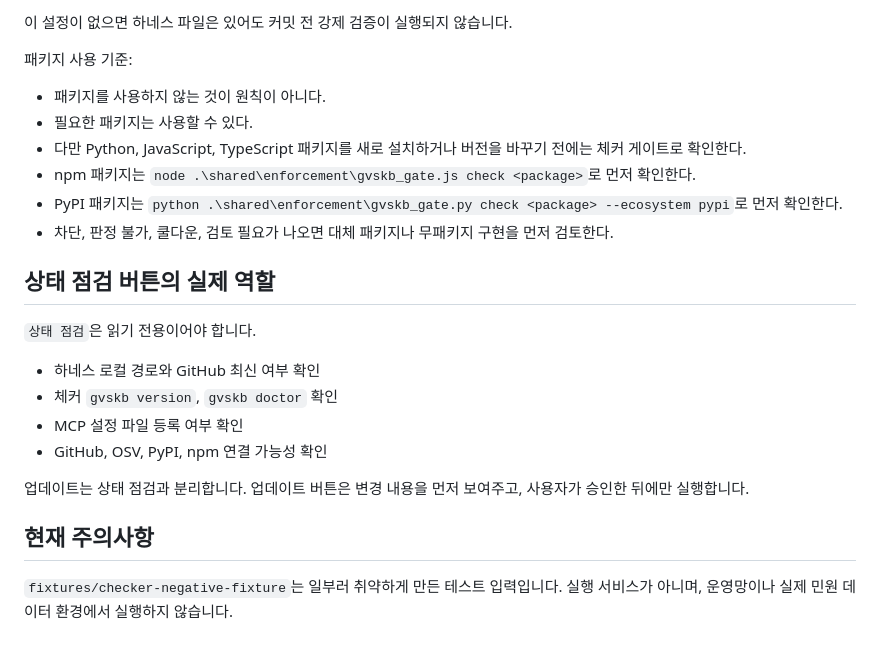
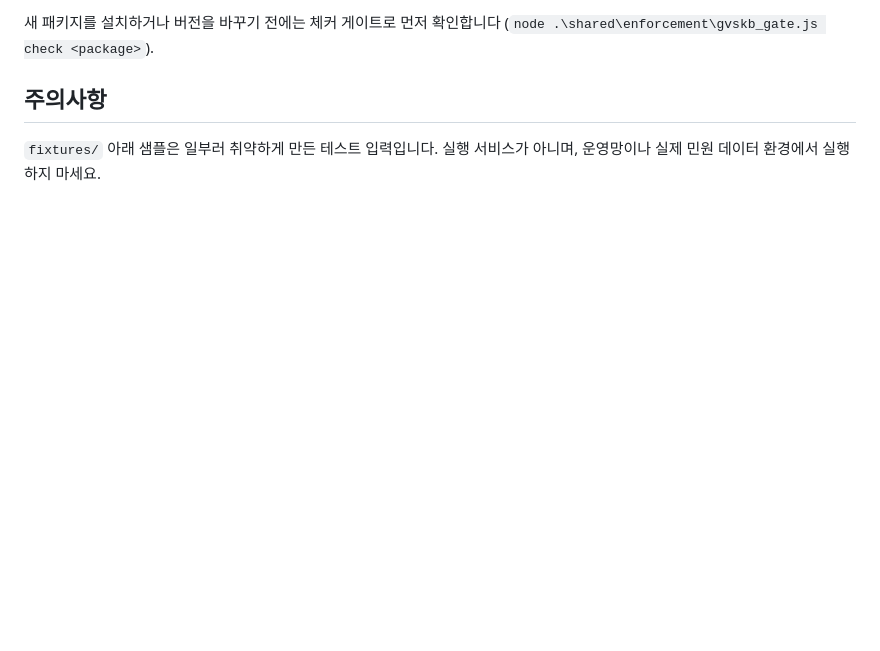
Before and after one commit to Lex6won/vibecode-security-gate-portal, a Markdown page: README.md, the part around one of its changes. Drawn GitHub-style; blank space fills up the shorter version.

````diff
--- a/README.md
+++ b/README.md
@@ -129,27 +91,8 @@ git config core.hooksPath .githooks
 ```
 
-이 설정이 없으면 하네스 파일은 있어도 커밋 전 강제 검증이 실행되지 않습니다.
+새 패키지를 설치하거나 버전을 바꾸기 전에는 체커 게이트로 먼저 확인합니다
+(`node .\shared\enforcement\gvskb_gate.js check <package>`).
 
-패키지 사용 기준:
+## 주의사항
 
-- 패키지를 사용하지 않는 것이 원칙이 아니다.
-- 필요한 패키지는 사용할 수 있다.
-- 다만 Python, JavaScript, TypeScript 패키지를 새로 설치하거나 버전을 바꾸기 전에는 체커 게이트로 확인한다.
-- npm 패키지는 `node .\shared\enforcement\gvskb_gate.js check <package>`로 먼저 확인한다.
-- PyPI 패키지는 `python .\shared\enforcement\gvskb_gate.py check <package> --ecosystem pypi`로 먼저 확인한다.
-- 차단, 판정 불가, 쿨다운, 검토 필요가 나오면 대체 패키지나 무패키지 구현을 먼저 검토한다.
-
-## 상태 점검 버튼의 실제 역할
-
-`상태 점검`은 읽기 전용이어야 합니다.
-
-- 하네스 로컬 경로와 GitHub 최신 여부 확인
-- 체커 `gvskb version`, `gvskb doctor` 확인
-- MCP 설정 파일 등록 여부 확인
-- GitHub, OSV, PyPI, npm 연결 가능성 확인
-
-업데이트는 상태 점검과 분리합니다. 업데이트 버튼은 변경 내용을 먼저 보여주고, 사용자가 승인한 뒤에만 실행합니다.
-
-## 현재 주의사항
-
-`fixtures/checker-negative-fixture`는 일부러 취약하게 만든 테스트 입력입니다. 실행 서비스가 아니며, 운영망이나 실제 민원 데이터 환경에서 실행하지 않습니다.
+`fixtures/` 아래 샘플은 일부러 취약하게 만든 테스트 입력입니다. 실행 서비스가 아니며, 운영망이나 실제 민원 데이터 환경에서 실행하지 마세요.
````
Also changed, not shown: other parts of README.md (+58 -96 lines).
